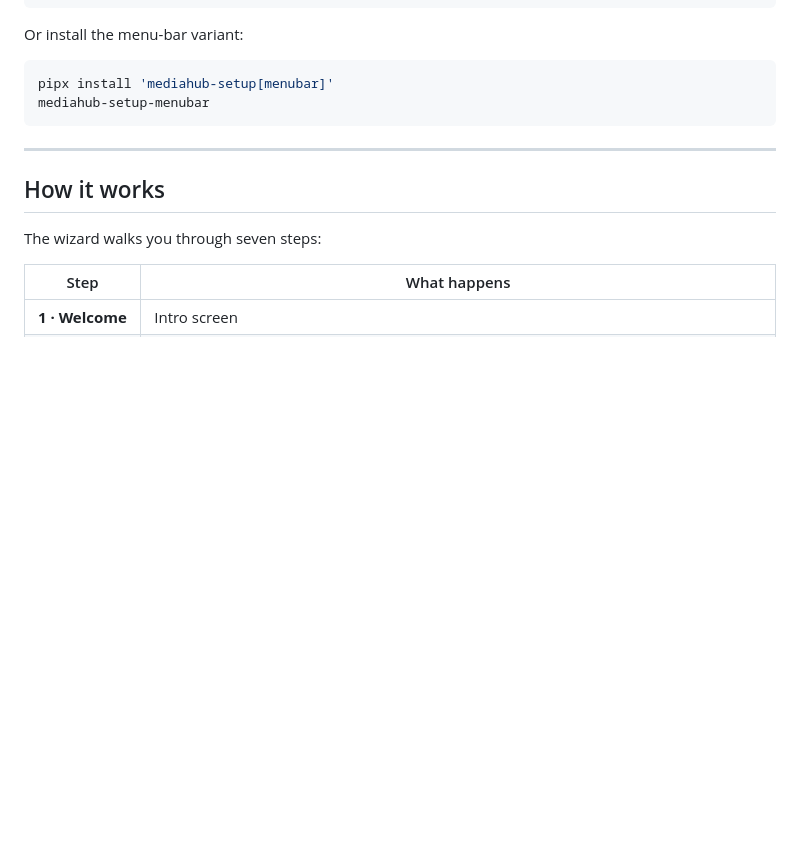
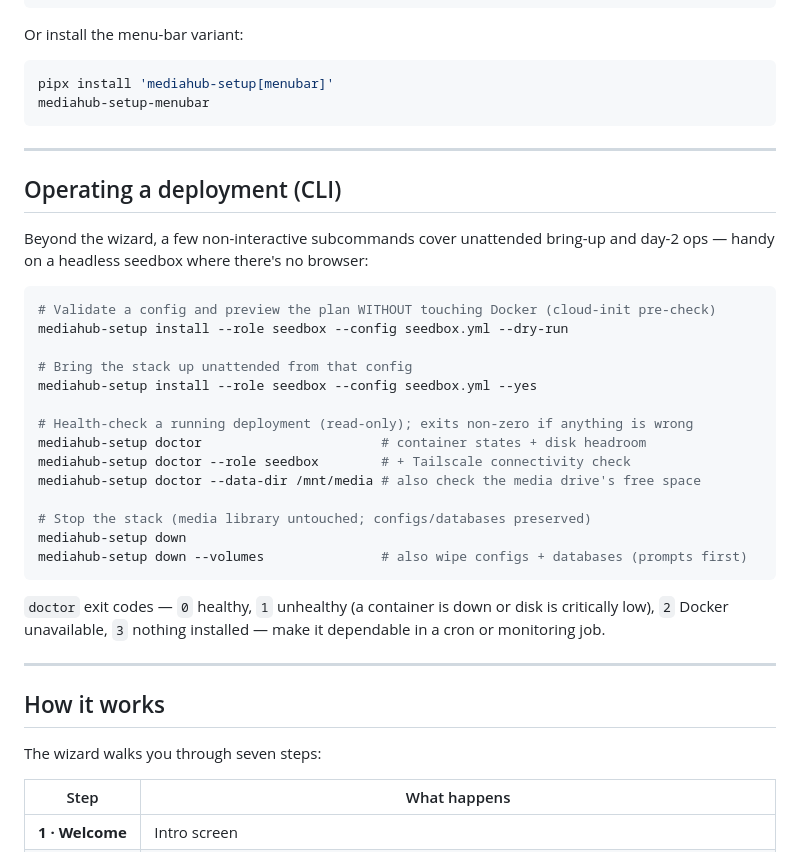
Before and after one commit to dhouchin1/mediahub-setup, a Markdown page: README.md, the part around the change. Drawn GitHub-style; blank space fills up the shorter version.

````diff
--- a/README.md
+++ b/README.md
@@ -160,6 +160,34 @@ mediahub-setup-menubar
 
 ---
 
+## Operating a deployment (CLI)
+
+Beyond the wizard, a few non-interactive subcommands cover unattended bring-up
+and day-2 ops — handy on a headless seedbox where there's no browser:
+
+```bash
+# Validate a config and preview the plan WITHOUT touching Docker (cloud-init pre-check)
+mediahub-setup install --role seedbox --config seedbox.yml --dry-run
+
+# Bring the stack up unattended from that config
+mediahub-setup install --role seedbox --config seedbox.yml --yes
+
+# Health-check a running deployment (read-only); exits non-zero if anything is wrong
+mediahub-setup doctor                       # container states + disk headroom
+mediahub-setup doctor --role seedbox        # + Tailscale connectivity check
+mediahub-setup doctor --data-dir /mnt/media # also check the media drive's free space
+
+# Stop the stack (media library untouched; configs/databases preserved)
+mediahub-setup down
+mediahub-setup down --volumes               # also wipe configs + databases (prompts first)
+```
+
+`doctor` exit codes — `0` healthy, `1` unhealthy (a container is down or disk is
+critically low), `2` Docker unavailable, `3` nothing installed — make it
+dependable in a cron or monitoring job.
+
+---
+
 ## How it works
 
 The wizard walks you through seven steps:
````
Also changed, not shown: docs/REMOTE-SEEDBOX.md (+16 -0 lines).
